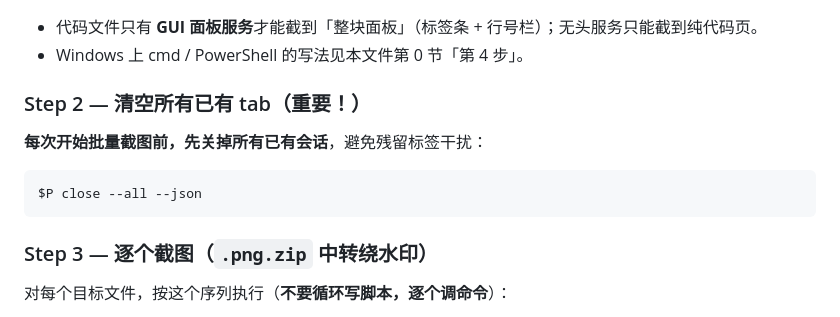
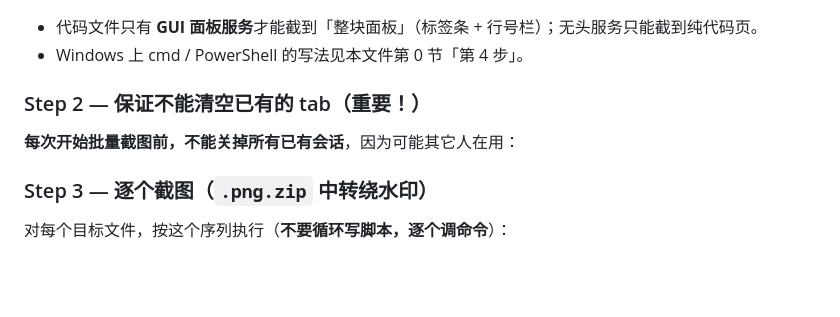
Before and after one commit to lizongze/AIBrowser, a Markdown page: skills/aibrowser/SKILL.md, the part around the change. GitHub-like rendering; blank space fills up the shorter version.

Commit message:
feat: 改成不提倡自动关闭之前的tab

````diff
--- a/skills/aibrowser/SKILL.md
+++ b/skills/aibrowser/SKILL.md
@@ -344,13 +344,9 @@ done
 - 代码文件只有 **GUI 面板服务**才能截到「整块面板」（标签条 + 行号栏）；无头服务只能截到纯代码页。
 - Windows 上 cmd / PowerShell 的写法见本文件第 0 节「第 4 步」。
 
-### Step 2 — 清空所有已有 tab（重要！）
+### Step 2 — 保证不能清空已有的 tab（重要！）
 
-**每次开始批量截图前，先关掉所有已有会话**，避免残留标签干扰：
-
-```bash
-$P close --all --json
-```
+**每次开始批量截图前，不能关掉所有已有会话**，因为可能其它人在用：
 
 ### Step 3 — 逐个截图（`.png.zip` 中转绕水印）
 
````
